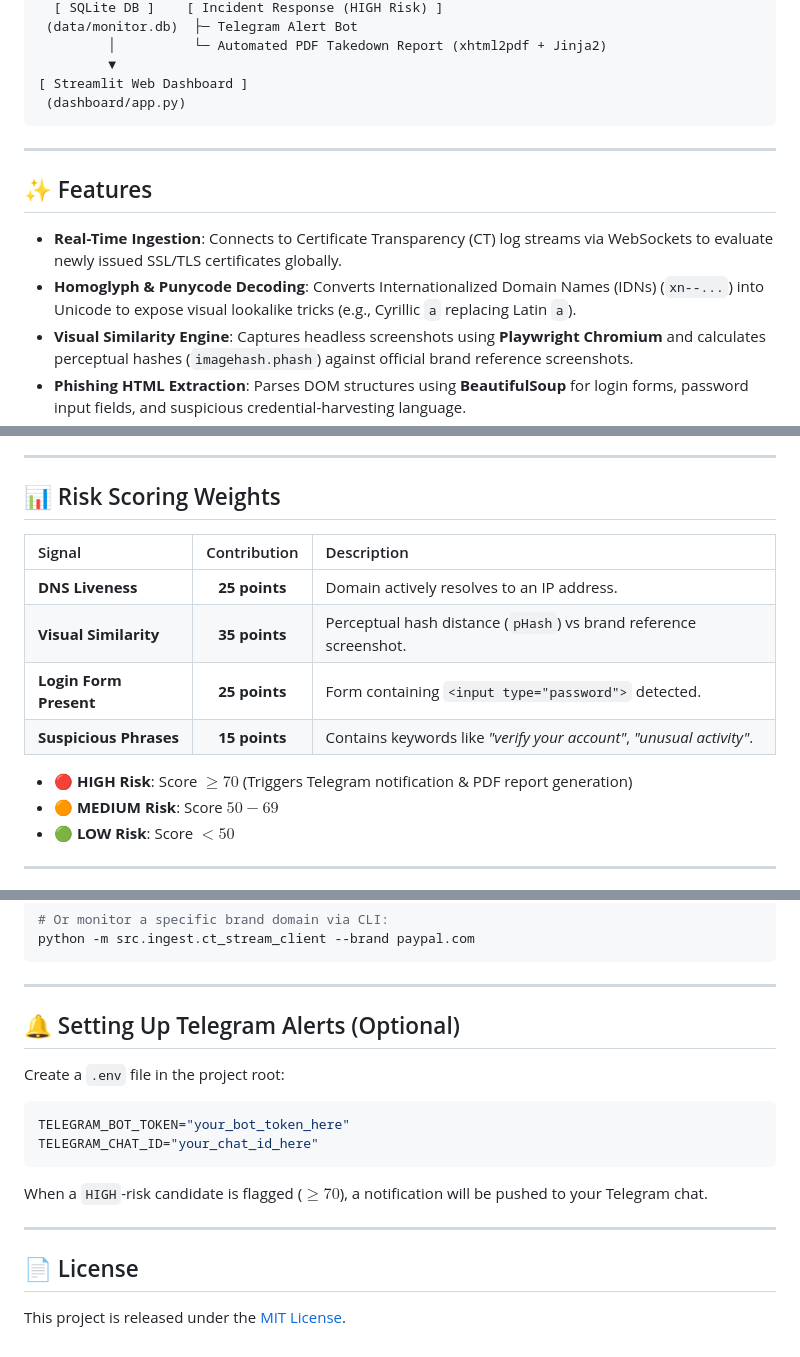
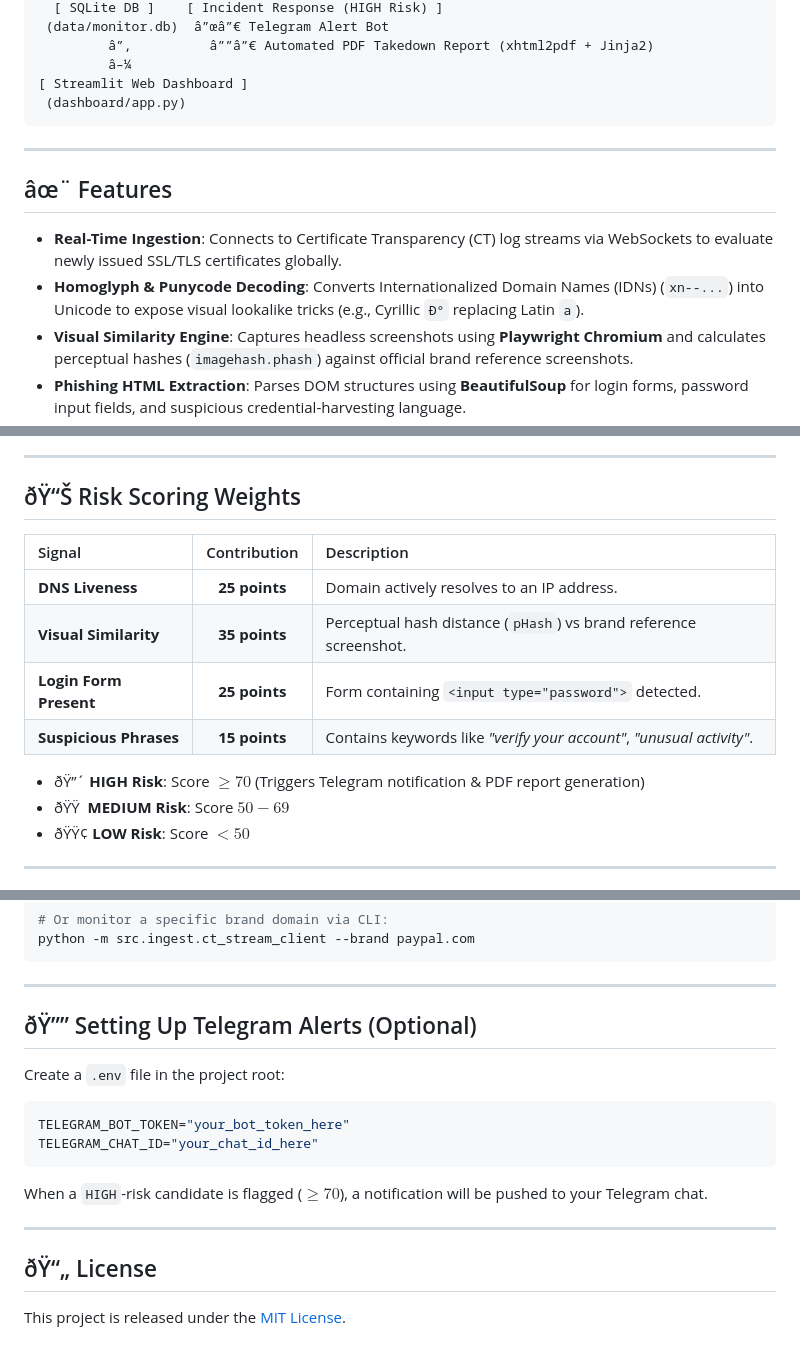
Before and after one commit to Devikrishnakumar/typosquat-monitor-v2, a Markdown page: README.md, 3 parts joined by grey strips. GitHub-like rendering.

````diff
--- a/README.md
+++ b/README.md
@@ -29,17 +29,17 @@ An automated, real-time threat intelligence platform designed to detect, enrich,
   [ SQLite DB ]    [ Incident Response (HIGH Risk) ]
- (data/monitor.db)  ├─ Telegram Alert Bot
-         │          └─ Automated PDF Takedown Report (xhtml2pdf + Jinja2)
-         ▼
+ (data/monitor.db)  â”œâ”€ Telegram Alert Bot
+         â”‚          â””â”€ Automated PDF Takedown Report (xhtml2pdf + Jinja2)
+         â–¼
 [ Streamlit Web Dashboard ]
  (dashboard/app.py)
 ```
 
 ---
 
-## ✨ Features
+## âœ¨ Features
 
 - **Real-Time Ingestion**: Connects to Certificate Transparency (CT) log streams via WebSockets to evaluate newly issued SSL/TLS certificates globally.
-- **Homoglyph & Punycode Decoding**: Converts Internationalized Domain Names (IDNs) (`xn--...`) into Unicode to expose visual lookalike tricks (e.g., Cyrillic `а` replacing Latin `a`).
+- **Homoglyph & Punycode Decoding**: Converts Internationalized Domain Names (IDNs) (`xn--...`) into Unicode to expose visual lookalike tricks (e.g., Cyrillic `Ð°` replacing Latin `a`).
 - **Visual Similarity Engine**: Captures headless screenshots using **Playwright Chromium** and calculates perceptual hashes (`imagehash.phash`) against official brand reference screenshots.
 - **Phishing HTML Extraction**: Parses DOM structures using **BeautifulSoup** for login forms, password input fields, and suspicious credential-harvesting language.
 - **Network-Resilient WHOIS**: Queries modern HTTPS-based RDAP (`rdap.org`) for registrar info and abuse contact emails, bypassing raw WHOIS port 43 blocks.
@@ -50,7 +50,7 @@ An automated, real-time threat intelligence platform designed to detect, enrich,
 
 ---
 
-## 📊 Risk Scoring Weights
+## ðŸ“Š Risk Scoring Weights
 
 | Signal | Contribution | Description |
 | :--- | :---: | :--- |
@@ -59,9 +59,9 @@ An automated, real-time threat intelligence platform designed to detect, enrich,
 | **Login Form Present** | **25 points** | Form containing `<input type="password">` detected. |
 | **Suspicious Phrases** | **15 points** | Contains keywords like *"verify your account"*, *"unusual activity"*. |
 
-- 🔴 **HIGH Risk**: Score $\ge 70$ (Triggers Telegram notification & PDF report generation)
-- 🟠 **MEDIUM Risk**: Score $50 - 69$
-- 🟢 **LOW Risk**: Score $< 50$
+- ðŸ”´ **HIGH Risk**: Score $\ge 70$ (Triggers Telegram notification & PDF report generation)
+- ðŸŸ  **MEDIUM Risk**: Score $50 - 69$
+- ðŸŸ¢ **LOW Risk**: Score $< 50$
 
 ---
 
@@ -161,7 +161,7 @@ python -m src.ingest.ct_stream_client --brand paypal.com
 
 ---
 
-## 🔔 Setting Up Telegram Alerts (Optional)
+## ðŸ”” Setting Up Telegram Alerts (Optional)
 
 Create a `.env` file in the project root:
 
@@ -174,5 +174,5 @@ When a `HIGH`-risk candidate is flagged ($\ge 70$), a notification will be pushe
 
 ---
 
-## 📄 License
+## ðŸ“„ License
 This project is released under the [MIT License](LICENSE).
````
Also changed, not shown: other parts of README.md (+57 -57 lines).
